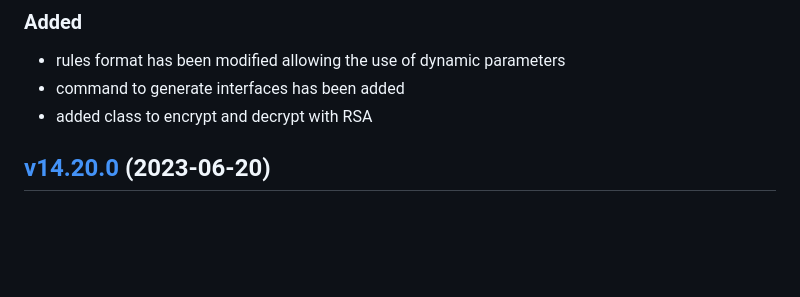
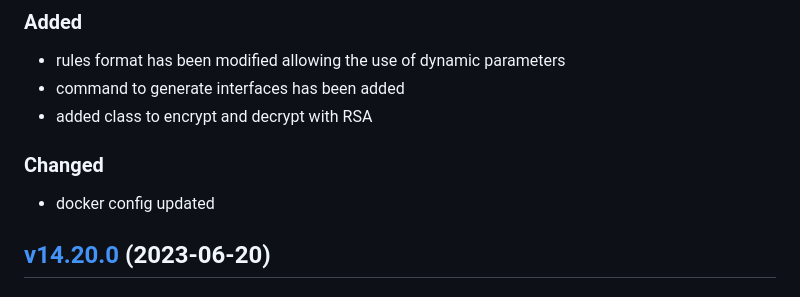
Before and after one commit to lion-packages/bundle, a Markdown page: CHANGELOG.md, the part around the change. Rendered like a GitHub page; blank space fills up the shorter version.

```diff
--- a/CHANGELOG.md
+++ b/CHANGELOG.md
@@ -6,6 +6,9 @@
 - rules format has been modified allowing the use of dynamic parameters
 - command to generate interfaces has been added
 - added class to encrypt and decrypt with RSA
+
+### Changed
+- docker config updated
 
 ## [v14.20.0](https://github.com/Sleon4/Lion-Framework/compare/v14.19.0...v14.20.0) (2023-06-20)
 
```
